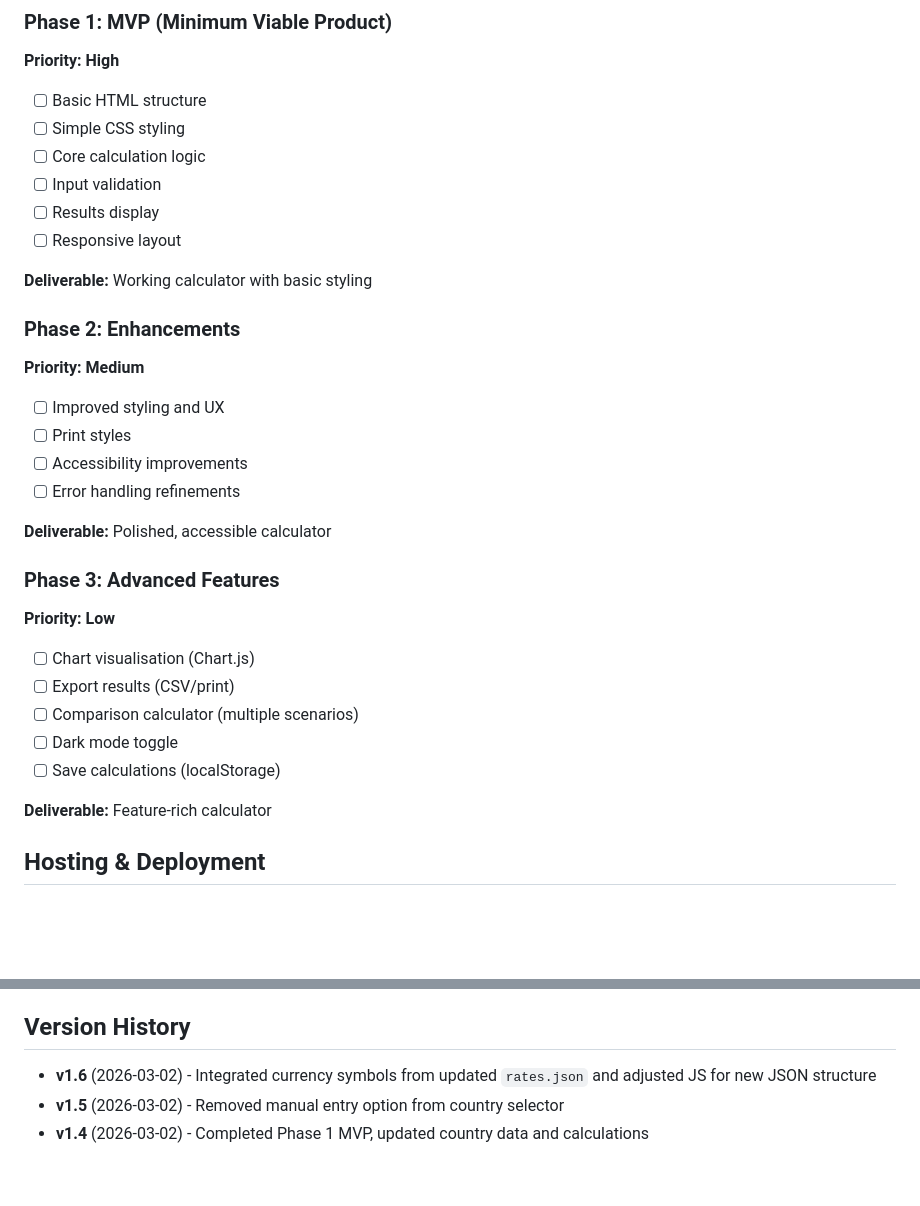
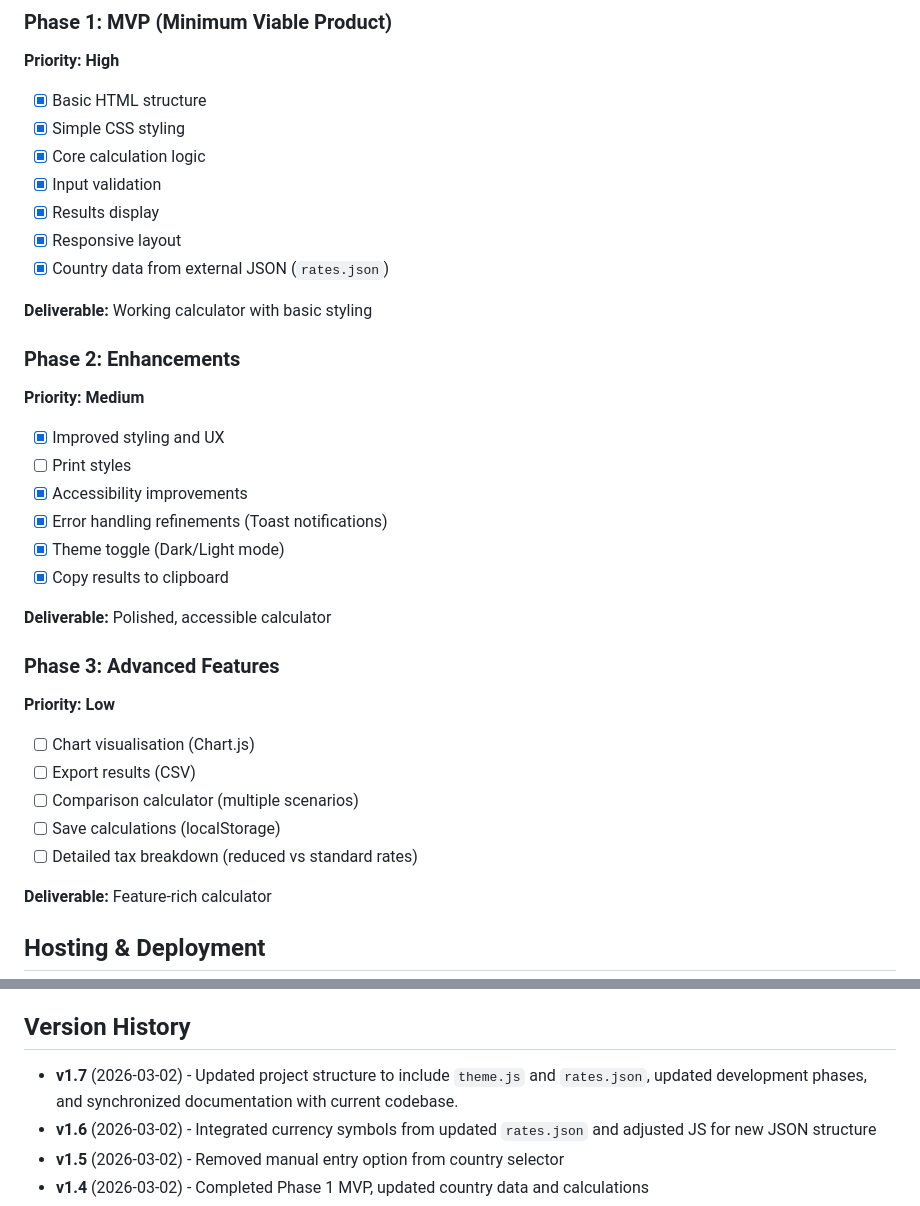
Before and after one commit to hebra/shouhizei, a Markdown page: AGENTS.md, 2 parts joined by grey strips. GitHub-like rendering; blank space fills up the shorter version.

```diff
--- a/AGENTS.md
+++ b/AGENTS.md
@@ -294,22 +298,25 @@ This serves the `web/` directory at `http://localhost:8000`.
 ### Phase 1: MVP (Minimum Viable Product)
 
 **Priority: High**
-- [ ] Basic HTML structure
-- [ ] Simple CSS styling
-- [ ] Core calculation logic
-- [ ] Input validation
-- [ ] Results display
-- [ ] Responsive layout
+- [x] Basic HTML structure
+- [x] Simple CSS styling
+- [x] Core calculation logic
+- [x] Input validation
+- [x] Results display
+- [x] Responsive layout
+- [x] Country data from external JSON (`rates.json`)
 
 **Deliverable:** Working calculator with basic styling
 
 ### Phase 2: Enhancements
 
 **Priority: Medium**
-- [ ] Improved styling and UX
+- [x] Improved styling and UX
 - [ ] Print styles
-- [ ] Accessibility improvements
-- [ ] Error handling refinements
+- [x] Accessibility improvements
+- [x] Error handling refinements (Toast notifications)
+- [x] Theme toggle (Dark/Light mode)
+- [x] Copy results to clipboard
 
 **Deliverable:** Polished, accessible calculator
 
@@ -317,10 +324,10 @@ This serves the `web/` directory at `http://localhost:8000`.
 
 **Priority: Low**
 - [ ] Chart visualisation (Chart.js)
-- [ ] Export results (CSV/print)
+- [ ] Export results (CSV)
 - [ ] Comparison calculator (multiple scenarios)
-- [ ] Dark mode toggle
 - [ ] Save calculations (localStorage)
+- [ ] Detailed tax breakdown (reduced vs standard rates)
 
 **Deliverable:** Feature-rich calculator
 
@@ -580,6 +587,7 @@ If uncertain about any requirement:
 
 ## Version History
 
+  - **v1.7** (2026-03-02) - Updated project structure to include `theme.js` and `rates.json`, updated development phases, and synchronized documentation with current codebase.
   - **v1.6** (2026-03-02) - Integrated currency symbols from updated `rates.json` and adjusted JS for new JSON structure
   - **v1.5** (2026-03-02) - Removed manual entry option from country selector
   - **v1.4** (2026-03-02) - Completed Phase 1 MVP, updated country data and calculations
```
Also changed, not shown: other parts of AGENTS.md (+25 -13 lines).
